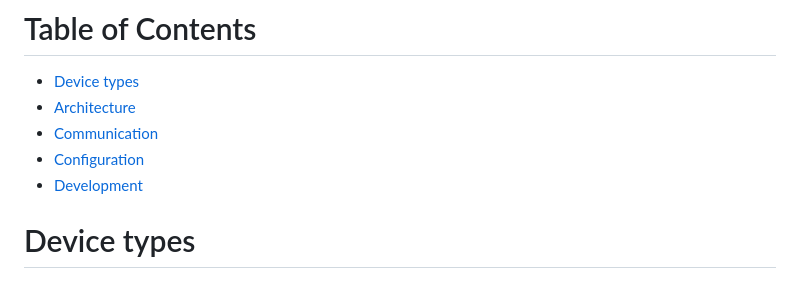
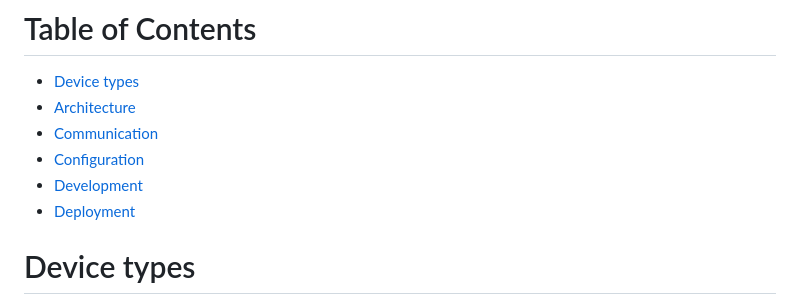
Before and after one commit to Dhamma-Sobhana/gong, a Markdown page: README.md, the part around one of its changes. Drawn GitHub-style.

```diff
--- a/README.md
+++ b/README.md
@@ -8,6 +8,7 @@ System for playing gong sounds in multiple locations. Managed using [balenaCloud
 * [Communication](#communication)
 * [Configuration](#configuration)
 * [Development](#development)
+* [Deployment](#deployment)
 
 # Device types
 
```
Also changed, not shown: other parts of README.md (+23 -23 lines).
